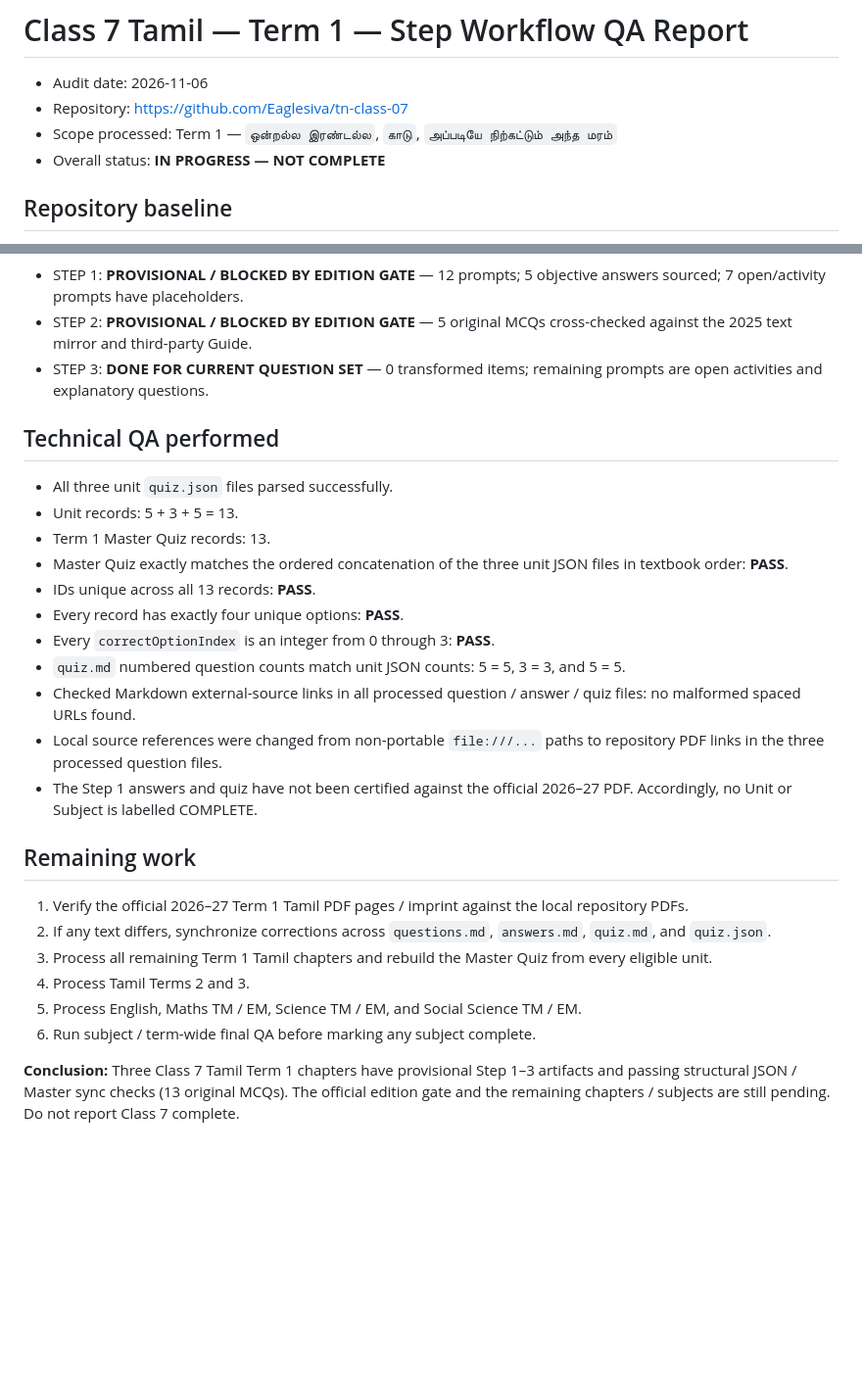
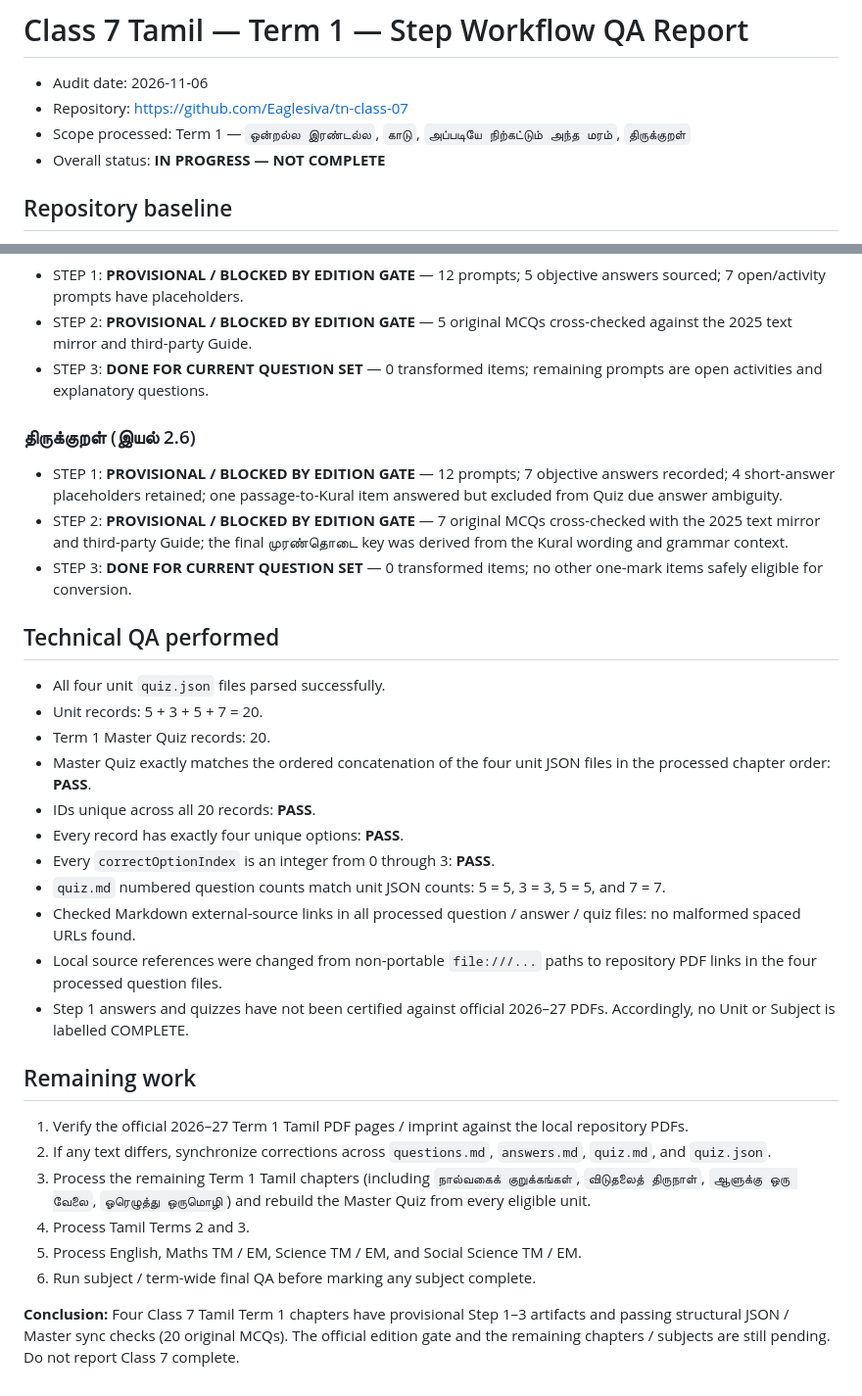
Before and after one commit to Eaglesiva/tn-class-07, a Markdown page: docs/CLASS_07_TAMIL_TERM1_STEP_QA_2026-11-06.md, 2 parts joined by grey strips. Shown at 98% size. Rendered like a GitHub page; blank space fills up the shorter version.

Commit message:
Update Class 7 Tamil Term 1 QA report for four processed units

```diff
--- a/docs/CLASS_07_TAMIL_TERM1_STEP_QA_2026-11-06.md
+++ b/docs/CLASS_07_TAMIL_TERM1_STEP_QA_2026-11-06.md
@@ -2,7 +2,7 @@
 
 - Audit date: 2026-11-06
 - Repository: https://github.com/Eaglesiva/tn-class-07
-- Scope processed: Term 1 — `ஒன்றல்ல இரண்டல்ல`, `காடு`, `அப்படியே நிற்கட்டும் அந்த மரம்`
+- Scope processed: Term 1 — `ஒன்றல்ல இரண்டல்ல`, `காடு`, `அப்படியே நிற்கட்டும் அந்த மரம்`, `திருக்குறள்`
 - Overall status: **IN PROGRESS — NOT COMPLETE**
 
 ## Repository baseline
@@ -66,27 +70,33 @@ Each processed unit now has:
 - STEP 2: **PROVISIONAL / BLOCKED BY EDITION GATE** — 5 original MCQs cross-checked against the 2025 text mirror and third-party Guide.
 - STEP 3: **DONE FOR CURRENT QUESTION SET** — 0 transformed items; remaining prompts are open activities and explanatory questions.
 
+### திருக்குறள் (இயல் 2.6)
+
+- STEP 1: **PROVISIONAL / BLOCKED BY EDITION GATE** — 12 prompts; 7 objective answers recorded; 4 short-answer placeholders retained; one passage-to-Kural item answered but excluded from Quiz due answer ambiguity.
+- STEP 2: **PROVISIONAL / BLOCKED BY EDITION GATE** — 7 original MCQs cross-checked with the 2025 text mirror and third-party Guide; the final முரண்தொடை key was derived from the Kural wording and grammar context.
+- STEP 3: **DONE FOR CURRENT QUESTION SET** — 0 transformed items; no other one-mark items safely eligible for conversion.
+
 ## Technical QA performed
 
-- All three unit `quiz.json` files parsed successfully.
-- Unit records: 5 + 3 + 5 = 13.
-- Term 1 Master Quiz records: 13.
-- Master Quiz exactly matches the ordered concatenation of the three unit JSON files in textbook order: **PASS**.
-- IDs unique across all 13 records: **PASS**.
+- All four unit `quiz.json` files parsed successfully.
+- Unit records: 5 + 3 + 5 + 7 = 20.
+- Term 1 Master Quiz records: 20.
+- Master Quiz exactly matches the ordered concatenation of the four unit JSON files in the processed chapter order: **PASS**.
+- IDs unique across all 20 records: **PASS**.
 - Every record has exactly four unique options: **PASS**.
 - Every `correctOptionIndex` is an integer from 0 through 3: **PASS**.
-- `quiz.md` numbered question counts match unit JSON counts: 5 = 5, 3 = 3, and 5 = 5.
+- `quiz.md` numbered question counts match unit JSON counts: 5 = 5, 3 = 3, 5 = 5, and 7 = 7.
 - Checked Markdown external-source links in all processed question / answer / quiz files: no malformed spaced URLs found.
-- Local source references were changed from non-portable `file:///...` paths to repository PDF links in the three processed question files.
-- The Step 1 answers and quiz have not been certified against the official 2026–27 PDF. Accordingly, no Unit or Subject is labelled COMPLETE.
+- Local source references were changed from non-portable `file:///...` paths to repository PDF links in the four processed question files.
+- Step 1 answers and quizzes have not been certified against official 2026–27 PDFs. Accordingly, no Unit or Subject is labelled COMPLETE.
 
 ## Remaining work
 
 1. Verify the official 2026–27 Term 1 Tamil PDF pages / imprint against the local repository PDFs.
 2. If any text differs, synchronize corrections across `questions.md`, `answers.md`, `quiz.md`, and `quiz.json`.
-3. Process all remaining Term 1 Tamil chapters and rebuild the Master Quiz from every eligible unit.
+3. Process the remaining Term 1 Tamil chapters (including `நால்வகைக் குறுக்கங்கள்`, `விடுதலைத் திருநாள்`, `ஆளுக்கு ஒரு வேலை`, `ஓரெழுத்து ஒருமொழி`) and rebuild the Master Quiz from every eligible unit.
 4. Process Tamil Terms 2 and 3.
 5. Process English, Maths TM / EM, Science TM / EM, and Social Science TM / EM.
 6. Run subject / term-wide final QA before marking any subject complete.
 
-**Conclusion:** Three Class 7 Tamil Term 1 chapters have provisional Step 1–3 artifacts and passing structural JSON / Master sync checks (13 original MCQs). The official edition gate and the remaining chapters / subjects are still pending. Do not report Class 7 complete.
+**Conclusion:** Four Class 7 Tamil Term 1 chapters have provisional Step 1–3 artifacts and passing structural JSON / Master sync checks (20 original MCQs). The official edition gate and the remaining chapters / subjects are still pending. Do not report Class 7 complete.
```
Also changed, not shown: other parts of docs/CLASS_07_TAMIL_TERM1_STEP_QA_2026-11-06.md (+9 -5 lines).
